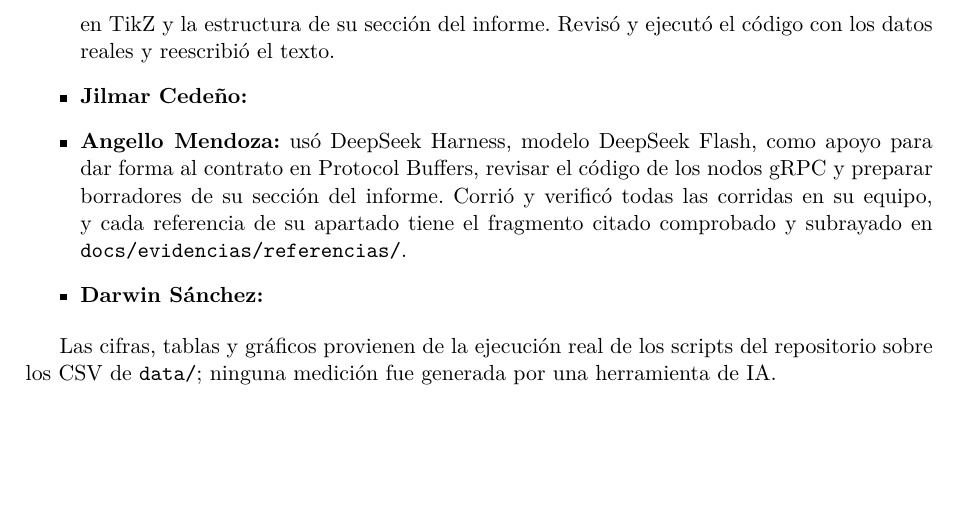
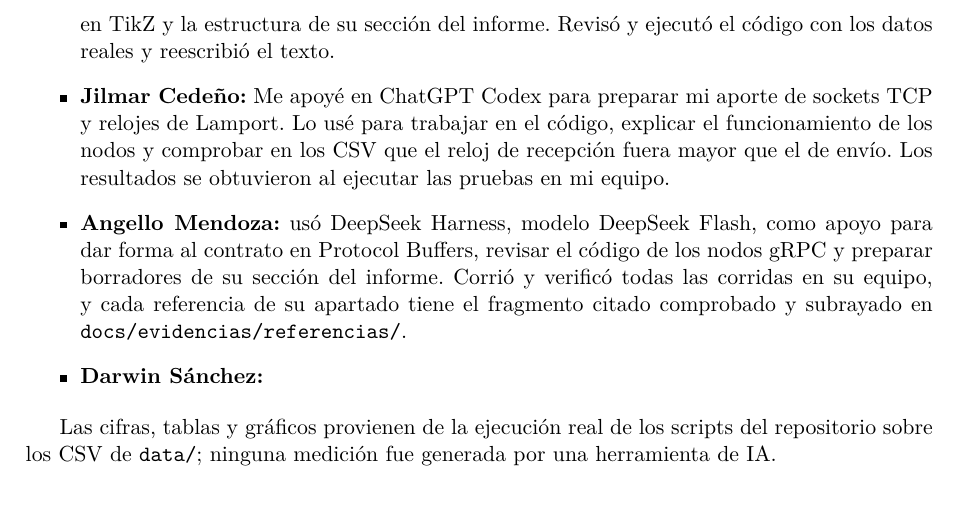
Before and after one commit to jcedenoi4/GA-SUM-02, a LaTeX document (docs/informe.tex, which reads docs/secciones/declaracion_ia.tex): part of page 12 of 12, cut so that both start at the same text, the shorter picture padded with empty space. Compiled offline with pdfLaTeX.

Commit message:
declaración de uso de IA

```diff
--- a/docs/secciones/declaracion_ia.tex
+++ b/docs/secciones/declaracion_ia.tex
@@ -10,7 +10,11 @@ verificado por el equipo, y cada integrante puede explicar su parte.
   (\texttt{analysis/verificar\_lamport.py}), el diagrama
   de arquitectura en TikZ y la estructura de su sección del informe. Revisó y
   ejecutó el código con los datos reales y reescribió el texto.
-  \item \textbf{Jilmar Cedeño:} % completar
+  \item \textbf{Jilmar Cedeño:} Me apoyé en ChatGPT Codex para preparar
+  mi aporte de sockets TCP y relojes de Lamport. Lo usé para trabajar en
+  el código, explicar el funcionamiento de los nodos y comprobar en los
+  CSV que el reloj de recepción fuera mayor que el de envío. Los resultados
+  se obtuvieron al ejecutar las pruebas en mi equipo.
   \item \textbf{Angello Mendoza:} usó DeepSeek Harness, modelo DeepSeek Flash,
   como apoyo para dar forma al contrato en Protocol Buffers, revisar el código de
   los nodos gRPC y preparar borradores de su sección del informe. Corrió y
```
